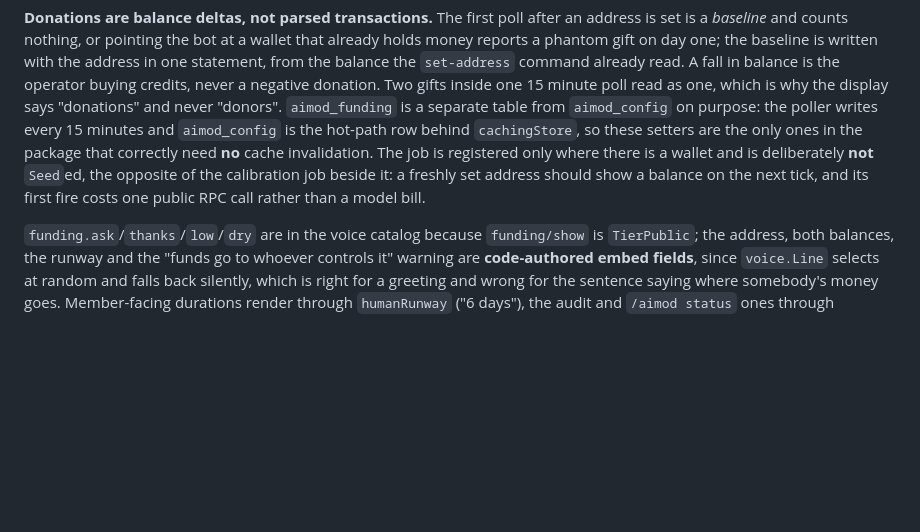
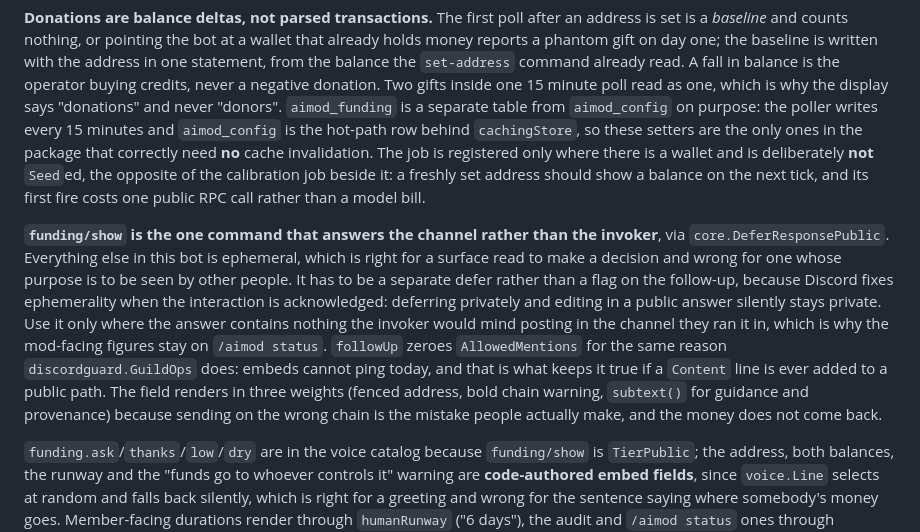
Before and after one commit to 6586x57890143/merlin, a Markdown page: CLAUDE.md, the part around the change. Drawn GitHub-style; blank space fills up the shorter version.

Commit message:
docs: note DeferResponsePublic and the tip jar's three weights
Co-Authored-By: Claude Opus 5 <noreply@anthropic.com>
Claude-Session: https://claude.ai/code/session_01Y8iH4NW4KLqjEMvj1vicmz

```diff
--- a/CLAUDE.md
+++ b/CLAUDE.md
@@ -284,6 +284,22 @@ deliberately **not** `Seed`ed, the opposite of the calibration job beside it: a
 freshly set address should show a balance on the next tick, and its first fire
 costs one public RPC call rather than a model bill.
 
+**`funding/show` is the one command that answers the channel rather than the
+invoker**, via `core.DeferResponsePublic`. Everything else in this bot is
+ephemeral, which is right for a surface read to make a decision and wrong for
+one whose purpose is to be seen by other people. It has to be a separate defer
+rather than a flag on the follow-up, because Discord fixes ephemerality when
+the interaction is acknowledged: deferring privately and editing in a public
+answer silently stays private. Use it only where the answer contains nothing
+the invoker would mind posting in the channel they ran it in, which is why the
+mod-facing figures stay on `/aimod status`. `followUp` zeroes
+`AllowedMentions` for the same reason `discordguard.GuildOps` does: embeds
+cannot ping today, and that is what keeps it true if a `Content` line is ever
+added to a public path. The field renders in three weights (fenced address,
+bold chain warning, `subtext()` for guidance and provenance) because sending
+on the wrong chain is the mistake people actually make, and the money does not
+come back.
+
 `funding.ask`/`thanks`/`low`/`dry` are in the voice catalog because
 `funding/show` is `TierPublic`; the address, both balances, the runway and the
 "funds go to whoever controls it" warning are **code-authored embed fields**,
```
